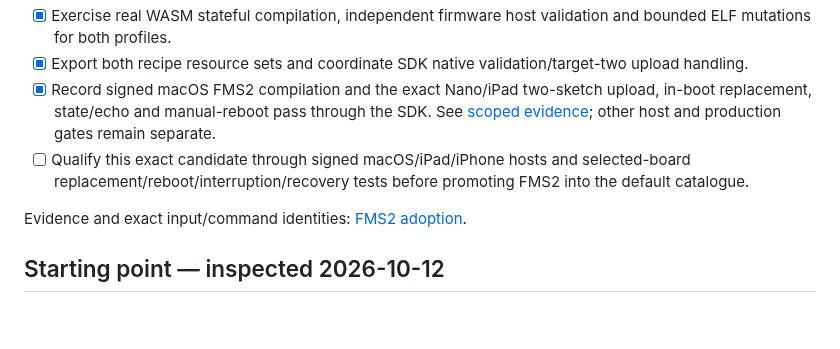
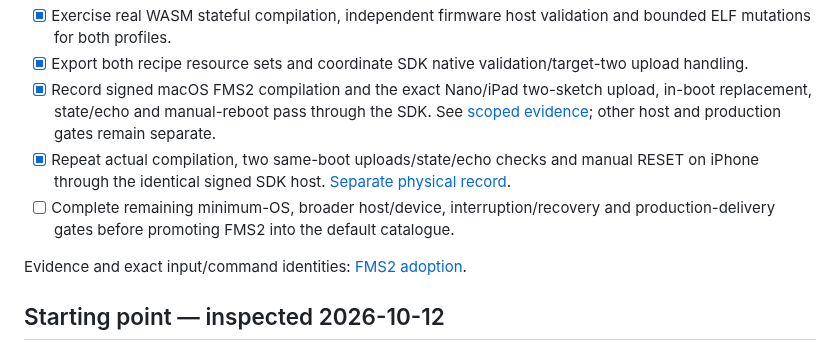
Before and after one commit to AlexGivens/Firmingo-Compiler, a Markdown page: TODO.md, the part around the change. GitHub-like rendering; blank space fills up the shorter version.

```diff
--- a/TODO.md
+++ b/TODO.md
@@ -29,7 +29,8 @@ it is not a second policy file or authorization to implement the entire roadmap.
 - [x] Exercise real WASM stateful compilation, independent firmware host validation and bounded ELF mutations for both profiles.
 - [x] Export both recipe resource sets and coordinate SDK native validation/target-two upload handling.
 - [x] Record signed macOS FMS2 compilation and the exact Nano/iPad two-sketch upload, in-boot replacement, state/echo and manual-reboot pass through the SDK. See [scoped evidence](docs/stateful-adoption.md#selected-nanoipad-hardware-result); other host and production gates remain separate.
-- [ ] Qualify this exact candidate through signed macOS/iPad/iPhone hosts and selected-board replacement/reboot/interruption/recovery tests before promoting FMS2 into the default catalogue.
+- [x] Repeat actual compilation, two same-boot uploads/state/echo checks and manual RESET on iPhone through the identical signed SDK host. [Separate physical record](docs/stateful-adoption.md#iphone-follow-through).
+- [ ] Complete remaining minimum-OS, broader host/device, interruption/recovery and production-delivery gates before promoting FMS2 into the default catalogue.
 
 Evidence and exact input/command identities: [FMS2 adoption](docs/stateful-adoption.md).
 
```
Also changed, not shown: docs/compatibility.md (+1 -0 lines), docs/stateful-adoption.md (+21 -3 lines).
